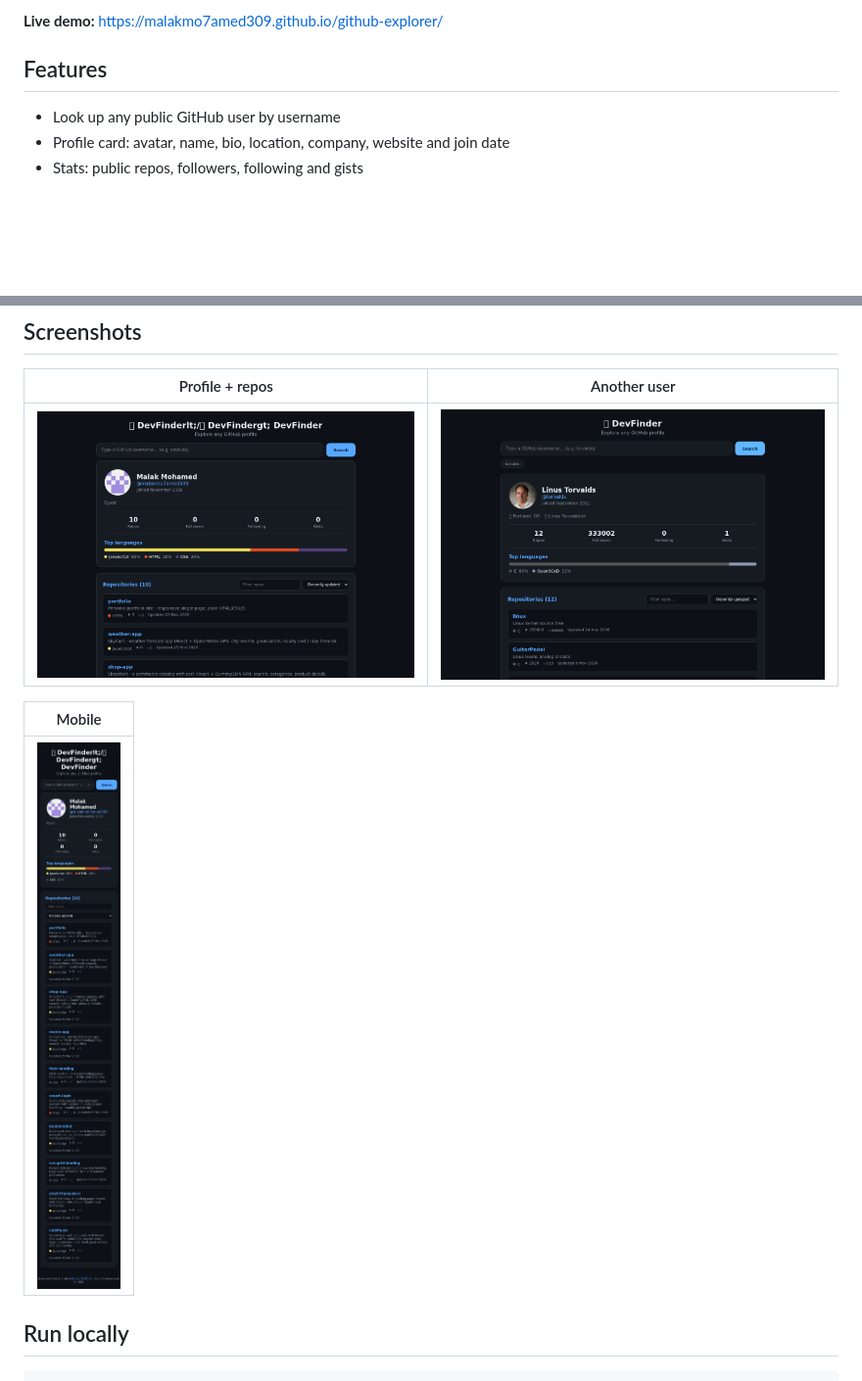
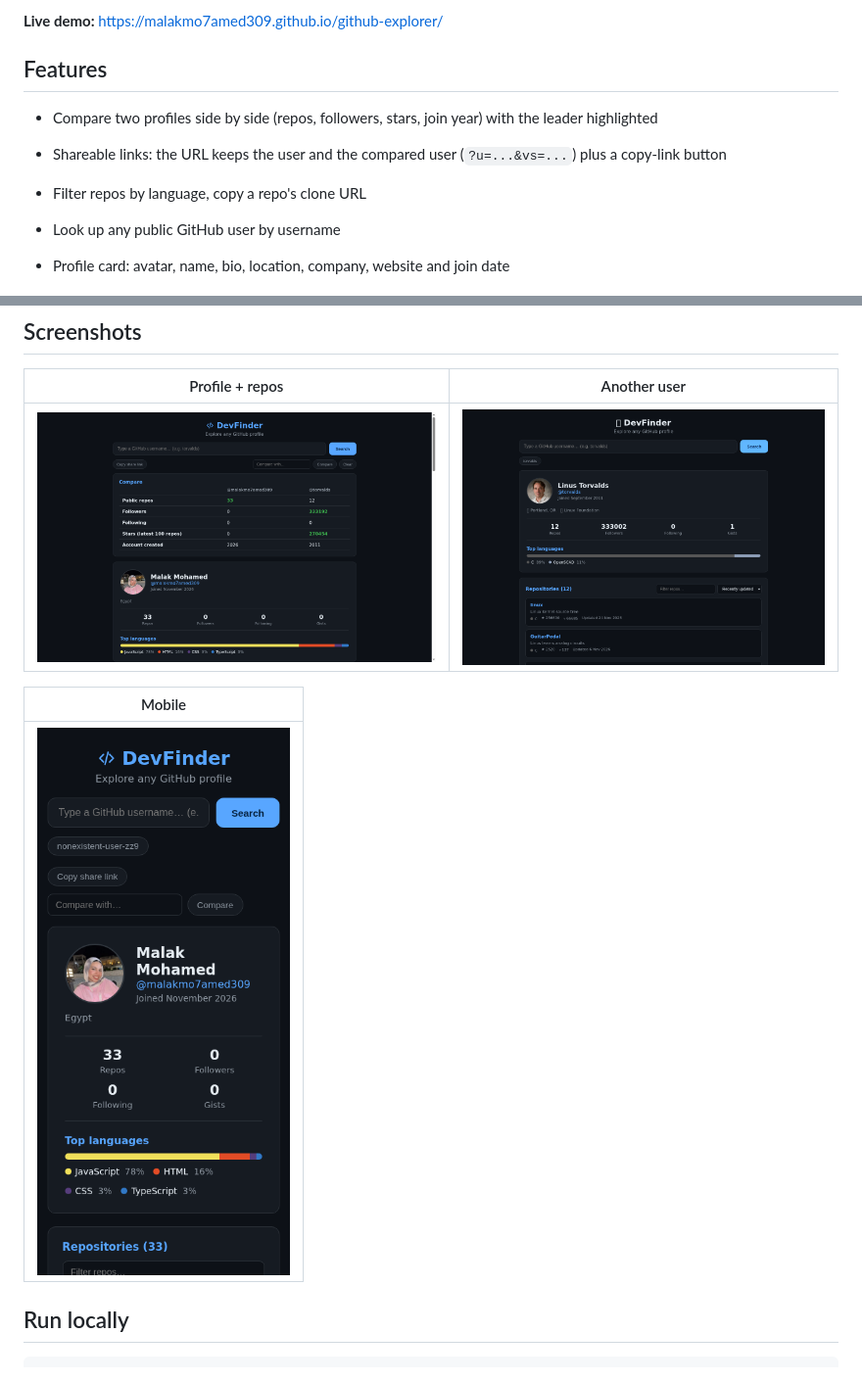
Before and after one commit to malakmo7amed309/github-explorer, a Markdown page: README.md, 2 parts joined by grey strips. Shown at 98% size. Rendered like a GitHub page; pictures changed too: docs/screenshot-home.png, docs/screenshot-mobile.png; blank space fills up the shorter version.

Commit message:
DevFinder 1.1: compare profiles, share links, language filter, clone URL copy, header fix

```diff
--- a/README.md
+++ b/README.md
@@ -8,6 +8,10 @@ no API key needed.
 **Live demo:** https://malakmo7amed309.github.io/github-explorer/
 
 ## Features
+
+- Compare two profiles side by side (repos, followers, stars, join year) with the leader highlighted
+- Shareable links: the URL keeps the user and the compared user (`?u=...&vs=...`) plus a copy-link button
+- Filter repos by language, copy a repo's clone URL
 
 - Look up any public GitHub user by username
 - Profile card: avatar, name, bio, location, company, website and join date
```
Also changed, not shown: 5 other files.
